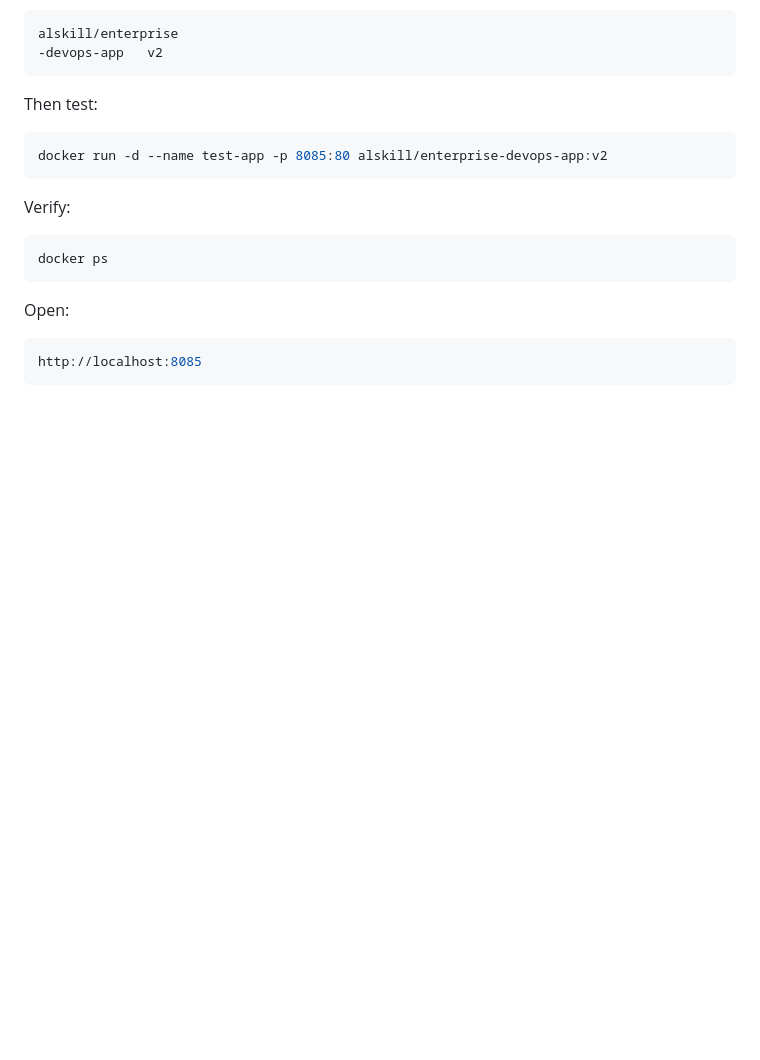
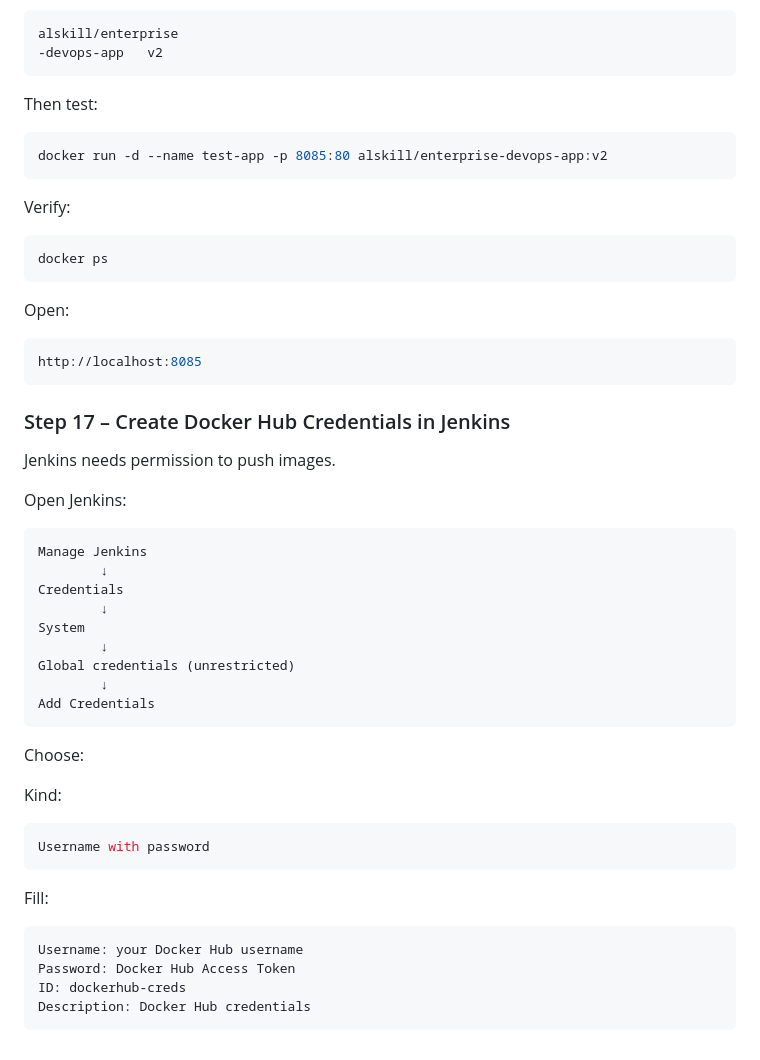
Before and after one commit to alfi-teachs/enterprise-devops-platform, a Markdown page: README.md, the part around the change. Drawn GitHub-style; blank space fills up the shorter version.

````diff
--- a/README.md
+++ b/README.md
@@ -1180,3 +1180,32 @@ Open:
 ```bash
 http://localhost:8085
 ```
+### Step 17 – Create Docker Hub Credentials in Jenkins
+
+Jenkins needs permission to push images.
+
+Open Jenkins:
+```bash
+Manage Jenkins
+        ↓
+Credentials
+        ↓
+System
+        ↓
+Global credentials (unrestricted)
+        ↓
+Add Credentials
+```
+Choose:
+
+Kind:
+```bash
+Username with password
+```
+Fill:
+```bash
+Username: your Docker Hub username
+Password: Docker Hub Access Token
+ID: dockerhub-creds
+Description: Docker Hub credentials
+```
````
